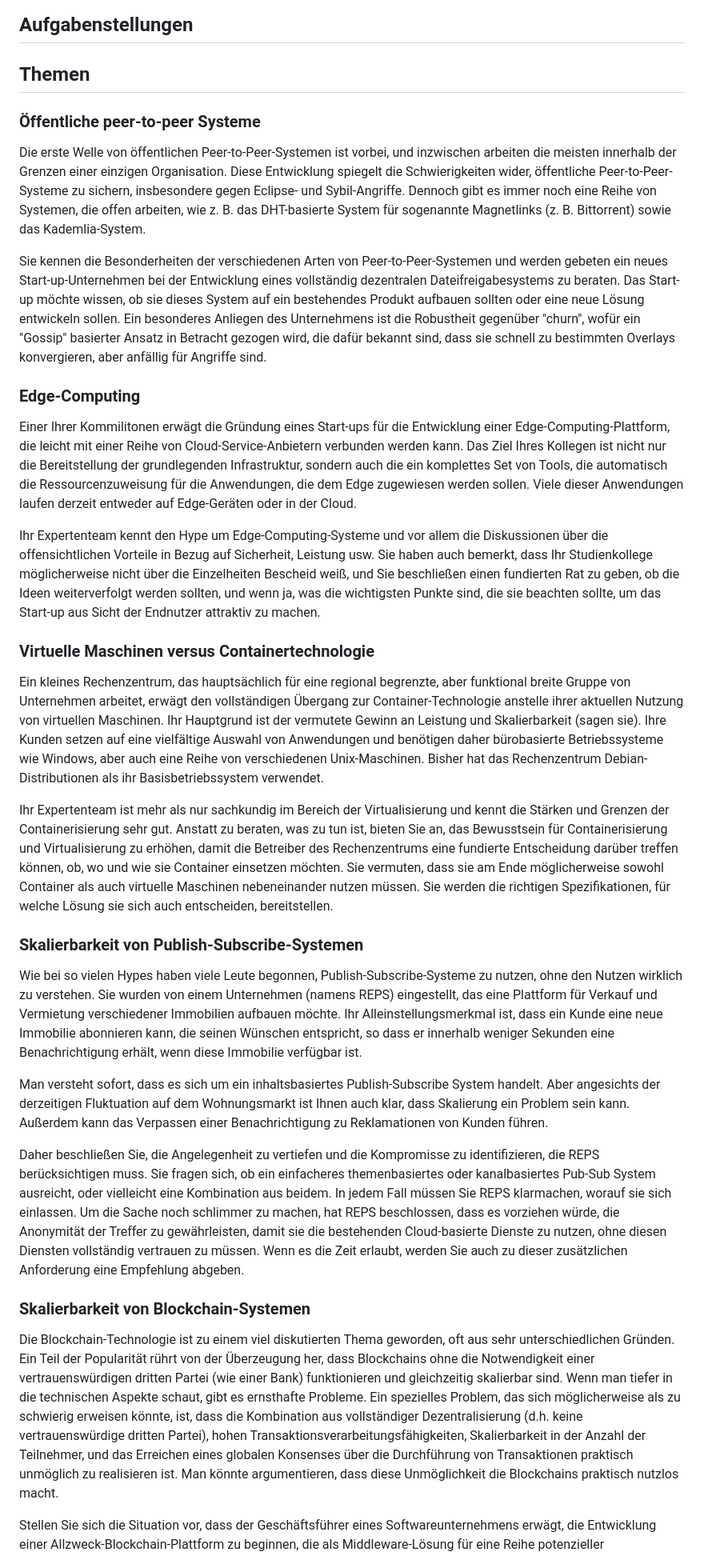
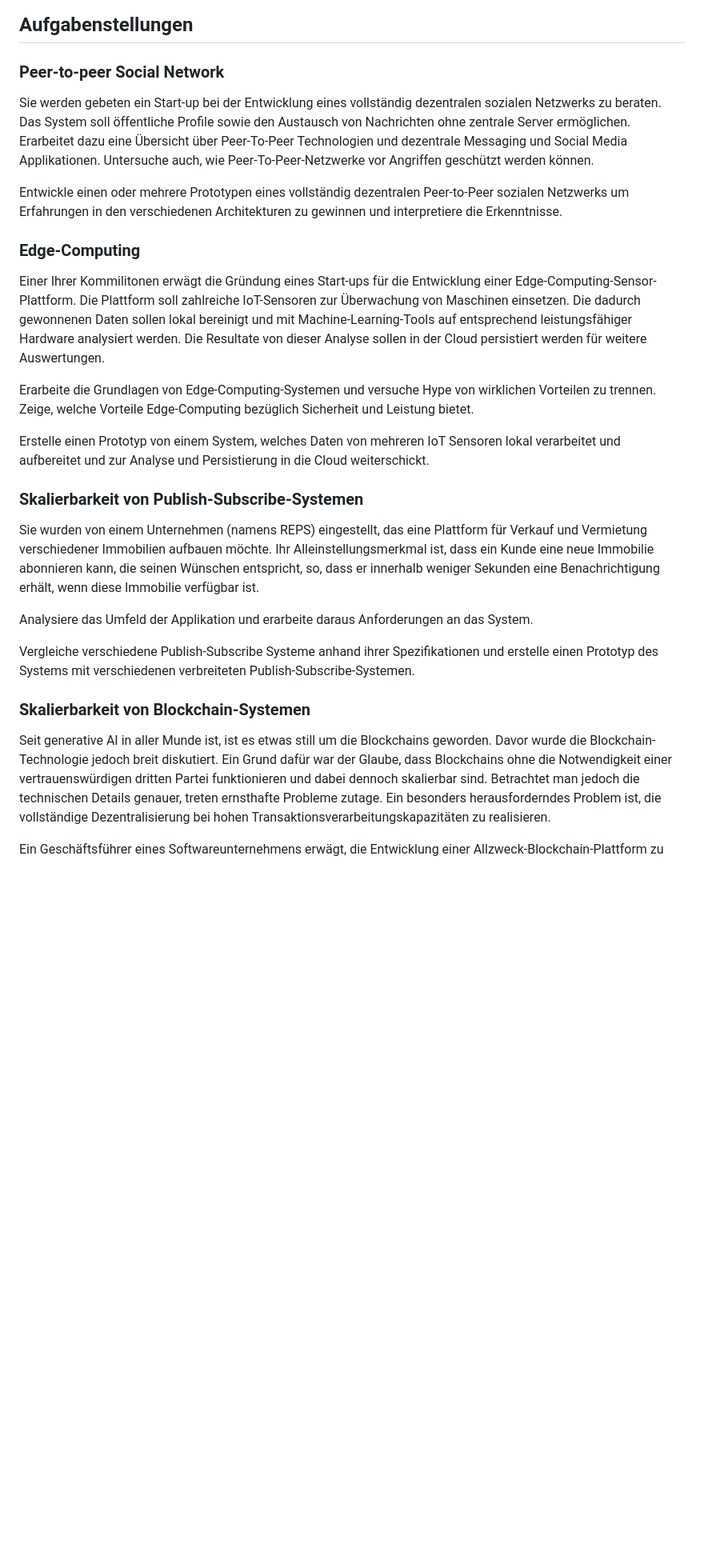
Before and after one commit to fhirter/ParalleleUndVerteilteSysteme, a Markdown page: Assignment/Assignment.md, the part around the change printed below. Shown: that part at 80% size. Rendered like a GitHub page; blank space fills up the shorter version.

Commit message:
complete overhaul of the topics

```diff
--- a/Assignment/Assignment.md
+++ b/Assignment/Assignment.md
@@ -111,93 +112,48 @@ Notenberechnung: $\frac{Gesamtpunkte}{80}*5+1$, gerundet auf 0.1.
 
 ## Aufgabenstellungen
 
-## Themen
+### Peer-to-peer Social Network
 
-### Öffentliche peer-to-peer Systeme
+Sie werden gebeten ein Start-up bei der Entwicklung eines vollständig dezentralen sozialen Netzwerks zu beraten. Das
+System soll öffentliche Profile sowie den Austausch von Nachrichten ohne zentrale Server ermöglichen. Erarbeitet dazu
+eine Übersicht über Peer-To-Peer Technologien und dezentrale Messaging und Social Media Applikationen. Untersuche auch,
+wie Peer-To-Peer-Netzwerke vor Angriffen geschützt werden können.
 
-Die erste Welle von öffentlichen Peer-to-Peer-Systemen ist vorbei, und inzwischen arbeiten die meisten innerhalb der
-Grenzen einer einzigen Organisation.
-Diese Entwicklung spiegelt die Schwierigkeiten wider, öffentliche Peer-to-Peer-Systeme zu sichern, insbesondere gegen
-Eclipse- und Sybil-Angriffe.
-Dennoch gibt es immer noch eine Reihe von Systemen, die offen arbeiten, wie z. B. das DHT-basierte System für sogenannte
-Magnetlinks (z. B. Bittorrent) sowie das Kademlia-System.
-
-Sie kennen die Besonderheiten der verschiedenen Arten von Peer-to-Peer-Systemen und werden gebeten ein neues
-Start-up-Unternehmen bei der Entwicklung eines vollständig dezentralen Dateifreigabesystems zu beraten.
-Das Start-up möchte wissen, ob sie dieses System auf ein bestehendes Produkt aufbauen sollten oder eine neue Lösung
-entwickeln sollen.
-Ein besonderes Anliegen des Unternehmens ist die Robustheit gegenüber "churn", wofür ein "Gossip" basierter Ansatz in
-Betracht gezogen wird, die dafür bekannt sind, dass sie schnell zu bestimmten Overlays konvergieren, aber anfällig für
-Angriffe sind.
+Entwickle einen oder mehrere Prototypen eines vollständig dezentralen Peer-to-Peer sozialen Netzwerks um Erfahrungen in
+den verschiedenen Architekturen zu gewinnen und interpretiere die Erkenntnisse.
 
 ### Edge-Computing
 
-Einer Ihrer Kommilitonen erwägt die Gründung eines Start-ups für die Entwicklung einer Edge-Computing-Plattform, die
-leicht mit einer Reihe von Cloud-Service-Anbietern verbunden werden kann.
-Das Ziel Ihres Kollegen ist nicht nur die Bereitstellung der grundlegenden Infrastruktur, sondern auch die ein
-komplettes Set von Tools, die automatisch die Ressourcenzuweisung für die Anwendungen, die dem Edge zugewiesen werden
-sollen.
-Viele dieser Anwendungen laufen derzeit entweder auf Edge-Geräten oder in der Cloud.
+Einer Ihrer Kommilitonen erwägt die Gründung eines Start-ups für die Entwicklung einer Edge-Computing-Sensor-Plattform.
+Die Plattform soll zahlreiche IoT-Sensoren zur Überwachung von Maschinen einsetzen. Die dadurch gewonnenen Daten
+sollen lokal bereinigt und mit Machine-Learning-Tools auf entsprechend leistungsfähiger Hardware analysiert
+werden. Die Resultate von dieser Analyse sollen in der Cloud persistiert werden für weitere Auswertungen.
 
-Ihr Expertenteam kennt den Hype um Edge-Computing-Systeme und vor allem die Diskussionen über die offensichtlichen
-Vorteile in Bezug auf Sicherheit, Leistung usw.
-Sie haben auch bemerkt, dass Ihr Studienkollege möglicherweise nicht über die Einzelheiten Bescheid weiß, und Sie
-beschließen einen fundierten Rat zu geben, ob die Ideen weiterverfolgt werden sollten, und wenn ja, was die wichtigsten
-Punkte sind, die sie beachten sollte, um das Start-up aus Sicht der Endnutzer attraktiv zu machen.
+Erarbeite die Grundlagen von Edge-Computing-Systemen und versuche Hype von wirklichen Vorteilen zu trennen. Zeige,
+welche Vorteile Edge-Computing bezüglich Sicherheit und Leistung bietet.
 
-### Virtuelle Maschinen versus Containertechnologie
-
-Ein kleines Rechenzentrum, das hauptsächlich für eine regional begrenzte, aber funktional breite Gruppe von Unternehmen
-arbeitet, erwägt den vollständigen Übergang zur Container-Technologie anstelle ihrer aktuellen Nutzung von virtuellen
-Maschinen.
-Ihr Hauptgrund ist der vermutete Gewinn an Leistung und Skalierbarkeit (sagen sie).
-Ihre Kunden setzen auf eine vielfältige Auswahl von Anwendungen und benötigen daher bürobasierte Betriebssysteme wie
-Windows, aber auch eine Reihe von verschiedenen Unix-Maschinen.
-Bisher hat das Rechenzentrum Debian-Distributionen als ihr Basisbetriebssystem verwendet.
-
-Ihr Expertenteam ist mehr als nur sachkundig im Bereich der Virtualisierung und kennt die Stärken und Grenzen der
-Containerisierung sehr gut.
-Anstatt zu beraten, was zu tun ist, bieten Sie an, das Bewusstsein für Containerisierung und Virtualisierung zu erhöhen,
-damit die Betreiber des Rechenzentrums eine fundierte Entscheidung darüber treffen können, ob, wo und wie sie Container
-einsetzen möchten.
-Sie vermuten, dass sie am Ende möglicherweise sowohl Container als auch virtuelle Maschinen nebeneinander nutzen müssen.
-Sie werden die richtigen Spezifikationen, für welche Lösung sie sich auch entscheiden, bereitstellen.
+Erstelle einen Prototyp von einem System, welches Daten von mehreren IoT Sensoren lokal verarbeitet und aufbereitet und
+zur Analyse und Persistierung in die Cloud weiterschickt.
 
 ### Skalierbarkeit von Publish-Subscribe-Systemen
 
-Wie bei so vielen Hypes haben viele Leute begonnen, Publish-Subscribe-Systeme zu nutzen, ohne den Nutzen wirklich zu
-verstehen.
 Sie wurden von einem Unternehmen (namens REPS) eingestellt, das eine Plattform für Verkauf und Vermietung verschiedener
-Immobilien aufbauen möchte.
-Ihr Alleinstellungsmerkmal ist, dass ein Kunde eine neue Immobilie abonnieren kann, die seinen Wünschen entspricht, so
-dass er innerhalb weniger Sekunden eine Benachrichtigung erhält, wenn diese Immobilie verfügbar ist.
+Immobilien aufbauen möchte. Ihr Alleinstellungsmerkmal ist, dass ein Kunde eine neue Immobilie abonnieren kann, die
+seinen Wünschen entspricht, so, dass er innerhalb weniger Sekunden eine Benachrichtigung erhält, wenn diese Immobilie
+verfügbar ist.
 
-Man versteht sofort, dass es sich um ein inhaltsbasiertes Publish-Subscribe System handelt.
-Aber angesichts der derzeitigen Fluktuation auf dem Wohnungsmarkt ist Ihnen auch klar, dass Skalierung ein Problem sein
-kann.
-Außerdem kann das Verpassen einer Benachrichtigung zu Reklamationen von Kunden führen.
+Analysiere das Umfeld der Applikation und erarbeite daraus Anforderungen an das System.
 
-Daher beschließen Sie, die Angelegenheit zu vertiefen und die Kompromisse zu identifizieren, die REPS berücksichtigen
-muss.
-Sie fragen sich, ob ein einfacheres themenbasiertes oder kanalbasiertes Pub-Sub System ausreicht, oder vielleicht eine
-Kombination aus beidem.
-In jedem Fall müssen Sie REPS klarmachen, worauf sie sich einlassen.
-Um die Sache noch schlimmer zu machen, hat REPS beschlossen, dass es vorziehen würde, die Anonymität der Treffer zu
-gewährleisten, damit sie die bestehenden Cloud-basierte Dienste zu nutzen, ohne diesen Diensten vollständig vertrauen zu
-müssen.
-Wenn es die Zeit erlaubt, werden Sie auch zu dieser zusätzlichen Anforderung eine Empfehlung abgeben.
+Vergleiche verschiedene Publish-Subscribe Systeme anhand ihrer Spezifikationen und erstelle einen Prototyp des
+Systems mit verschiedenen verbreiteten Publish-Subscribe-Systemen.
 
 ### Skalierbarkeit von Blockchain-Systemen
 
-Die Blockchain-Technologie ist zu einem viel diskutierten Thema geworden, oft aus sehr unterschiedlichen Gründen.
-Ein Teil der Popularität rührt von der Überzeugung her, dass Blockchains ohne die Notwendigkeit einer vertrauenswürdigen
-dritten Partei (wie einer Bank) funktionieren und gleichzeitig skalierbar sind.
-Wenn man tiefer in die technischen Aspekte schaut, gibt es ernsthafte Probleme.
-Ein spezielles Problem, das sich möglicherweise als zu schwierig erweisen könnte, ist, dass die Kombination aus
-vollständiger Dezentralisierung (d.h. keine vertrauenswürdige dritten Partei), hohen
-Transaktionsverarbeitungsfähigkeiten, Skalierbarkeit in der Anzahl der Teilnehmer, und das Erreichen eines globalen
-Konsenses über die Durchführung von Transaktionen praktisch unmöglich zu realisieren ist.
-Man könnte argumentieren, dass diese Unmöglichkeit die Blockchains praktisch nutzlos macht.
+Seit generative AI in aller Munde ist, ist es etwas still um die Blockchains geworden. Davor wurde die
+Blockchain-Technologie jedoch breit diskutiert. Ein Grund dafür war der Glaube, dass Blockchains ohne die Notwendigkeit
+einer vertrauenswürdigen dritten Partei funktionieren und dabei dennoch skalierbar sind. Betrachtet man jedoch die
+technischen Details genauer, treten ernsthafte Probleme zutage. Ein besonders herausforderndes Problem ist, die
+vollständige Dezentralisierung bei hohen Transaktionsverarbeitungskapazitäten zu realisieren.
 
-Stellen Sie sich die Situation vor, dass der Geschäftsführer eines Softwareunternehmens erwägt, die Entwicklung einer
+Ein Geschäftsführer eines Softwareunternehmens erwägt, die Entwicklung einer
 Allzweck-Blockchain-Plattform zu beginnen, die als Middleware-Lösung für eine Reihe potenzieller Anwendungen fungieren
```
Also changed, not shown: other parts of Assignment/Assignment.md (+14 -8 lines).
